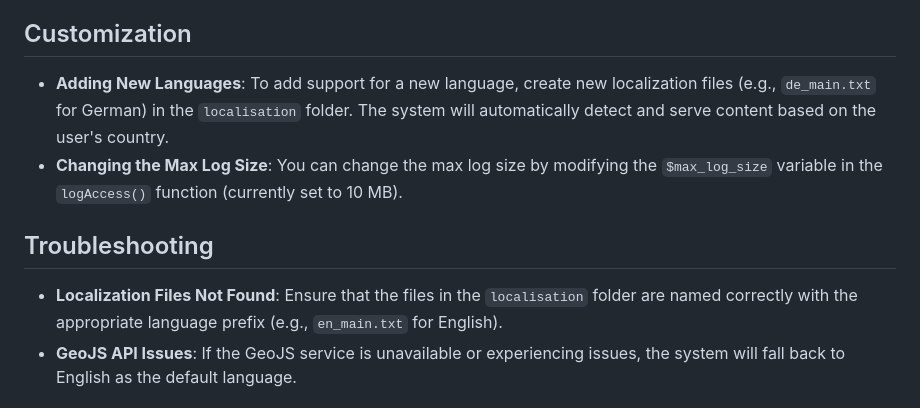
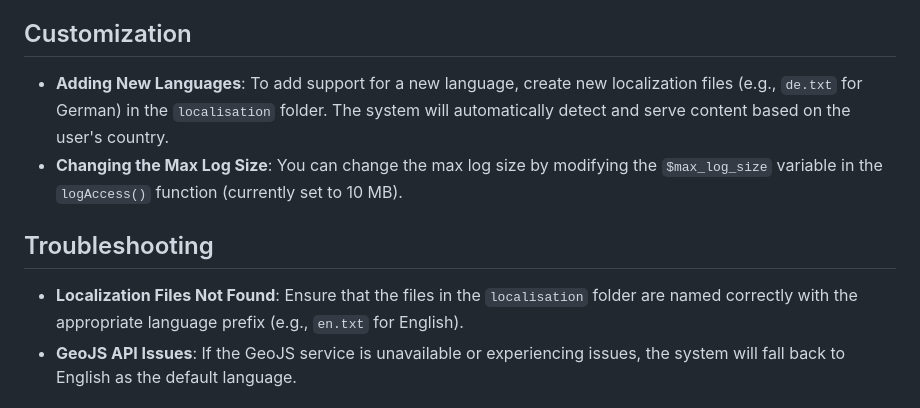
Before and after one commit to valikoshka1996/Auto-Multi-language-Localization-System, a Markdown page: README.md, the part around the change. GitHub-like rendering.

```diff
--- a/README.md
+++ b/README.md
@@ -224,12 +224,12 @@ The log file will be cleared automatically if its size exceeds 10 MB. This ensur
 
 ## Customization
 
-- **Adding New Languages**: To add support for a new language, create new localization files (e.g., `de_main.txt` for German) in the `localisation` folder. The system will automatically detect and serve content based on the user's country.
+- **Adding New Languages**: To add support for a new language, create new localization files (e.g., `de.txt` for German) in the `localisation` folder. The system will automatically detect and serve content based on the user's country.
 - **Changing the Max Log Size**: You can change the max log size by modifying the `$max_log_size` variable in the `logAccess()` function (currently set to 10 MB).
 
 ## Troubleshooting
 
-- **Localization Files Not Found**: Ensure that the files in the `localisation` folder are named correctly with the appropriate language prefix (e.g., `en_main.txt` for English).
+- **Localization Files Not Found**: Ensure that the files in the `localisation` folder are named correctly with the appropriate language prefix (e.g., `en.txt` for English).
 - **GeoJS API Issues**: If the GeoJS service is unavailable or experiencing issues, the system will fall back to English as the default language.
 
 ## License
```
